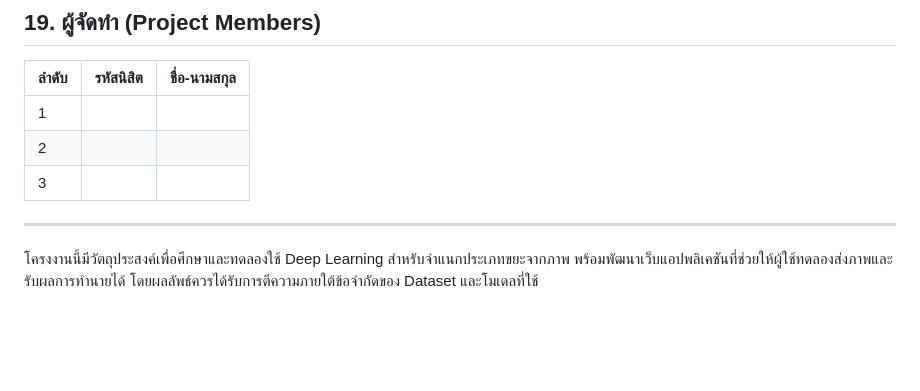
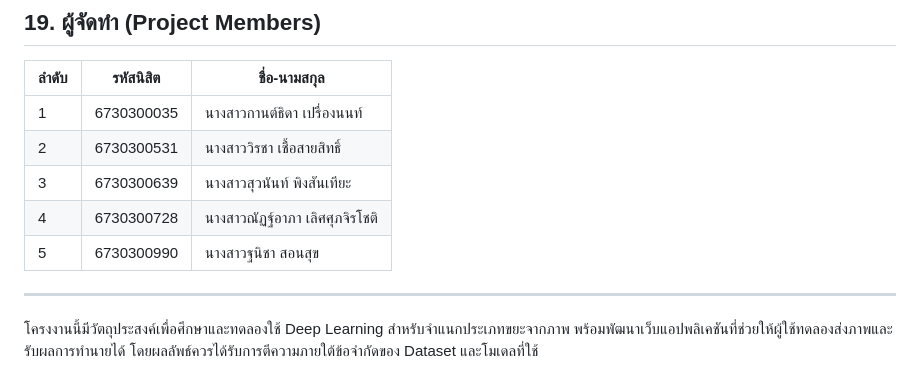
Before and after one commit to Kanthidapr/Garbage_Classification, a Markdown page: README.md, the part around the change. GitHub-like rendering; blank space fills up the shorter version.

Commit message:
Update project members section in README
Added project members with student IDs and names to the README.

```diff
--- a/README.md
+++ b/README.md
@@ -376,10 +376,13 @@ uvicorn app:app --host 0.0.0.0 --port $PORT
 
 | ลำดับ | รหัสนิสิต | ชื่อ-นามสกุล |
 |---|---|---|
-| 1 |  |  |
-| 2 |  |  |
-| 3 |  |  |
+| 1 | 6730300035 | นางสาวกานต์ธิดา เปรื่องนนท์ |
+| 2 | 6730300531 | นางสาววิรชา เชื้อสายสิทธิ์ |
+| 3 | 6730300639 | นางสาวสุวนันท์ พิงสันเทียะ |
+| 4 | 6730300728 | นางสาวณัฏฐ์อาภา เลิศศุภจิรโชติ |
+| 5 | 6730300990 | นางสาวฐนิชา สอนสุข |
 
 ---
 
+
 โครงงานนี้มีวัตถุประสงค์เพื่อศึกษาและทดลองใช้ Deep Learning สำหรับจำแนกประเภทขยะจากภาพ พร้อมพัฒนาเว็บแอปพลิเคชันที่ช่วยให้ผู้ใช้ทดลองส่งภาพและรับผลการทำนายได้ โดยผลลัพธ์ควรได้รับการตีความภายใต้ข้อจำกัดของ Dataset และโมเดลที่ใช้
```
